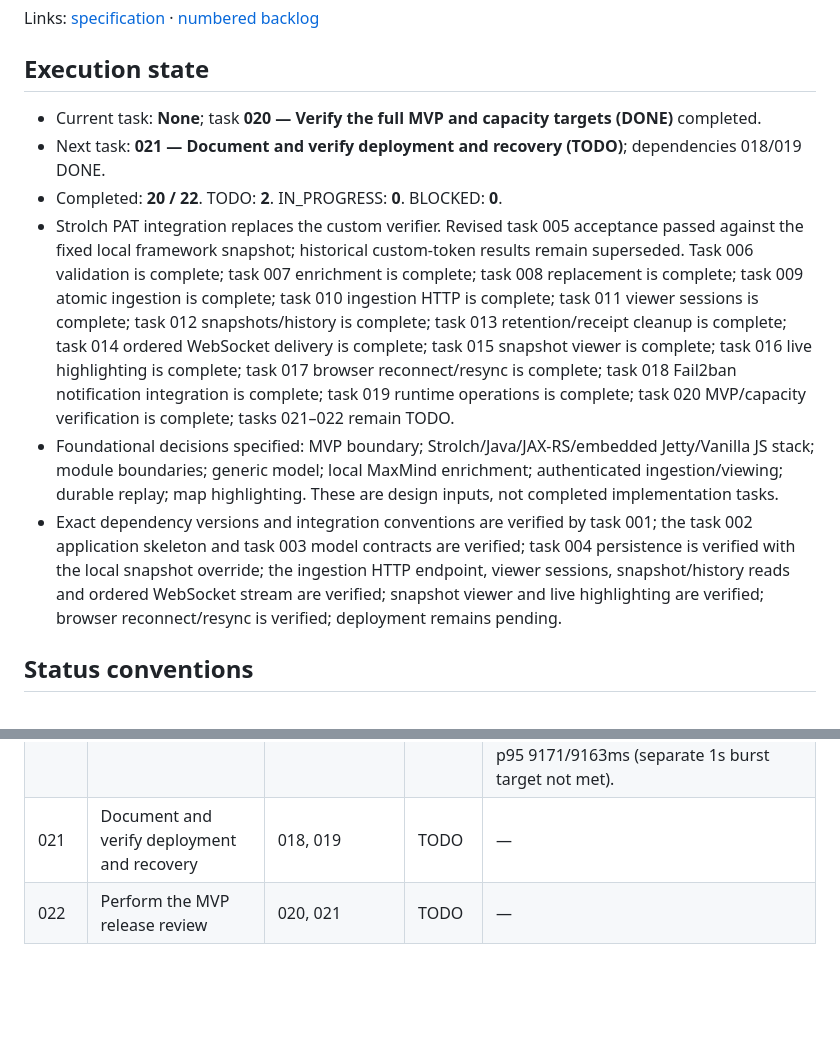
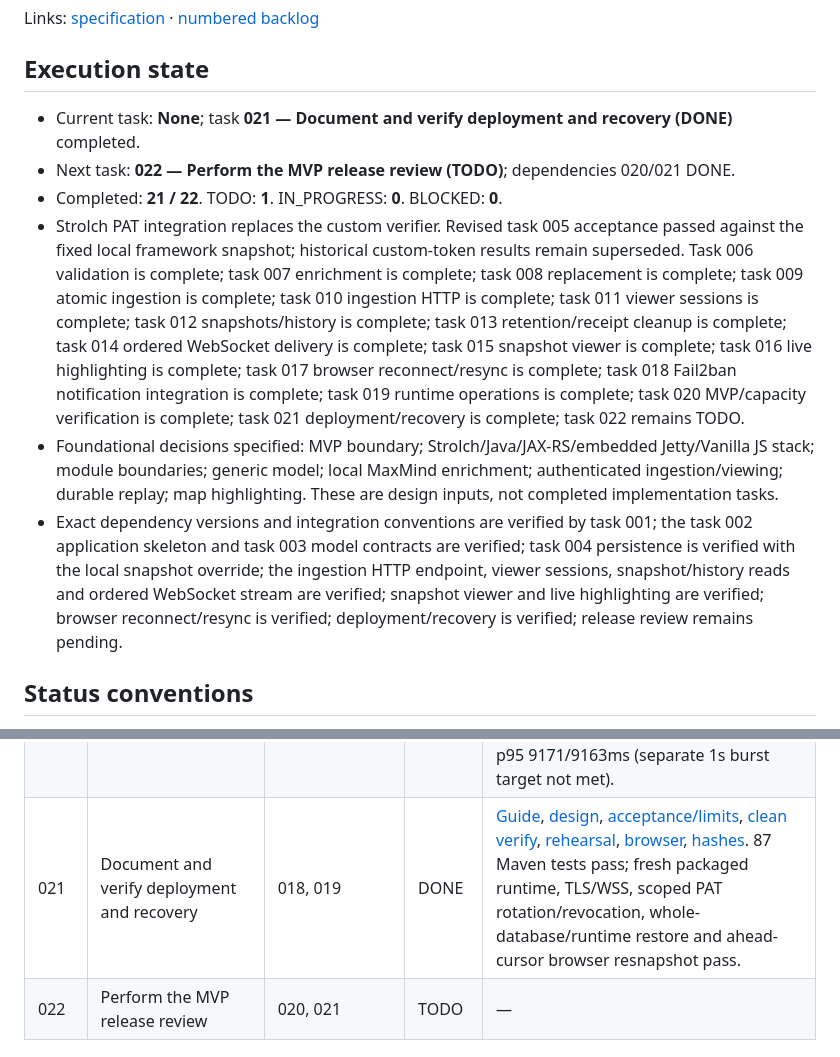
Before and after one commit to eitch/intruvia, a Markdown page: docs/INTRUVIA_BACKLOG_STATUS.md, 2 parts joined by grey strips. GitHub-like rendering; blank space fills up the shorter version.

```diff
--- a/docs/INTRUVIA_BACKLOG_STATUS.md
+++ b/docs/INTRUVIA_BACKLOG_STATUS.md
@@ -6,12 +6,12 @@ Links: [specification](INTRUVIA_SPECIFICATION.md) · [numbered backlog](INTRUVIA
 
 ## Execution state
 
-- Current task: **None**; task **020 — Verify the full MVP and capacity targets (DONE)** completed.
-- Next task: **021 — Document and verify deployment and recovery (TODO)**; dependencies 018/019 DONE.
-- Completed: **20 / 22**. TODO: **2**. IN_PROGRESS: **0**. BLOCKED: **0**.
-- Strolch PAT integration replaces the custom verifier. Revised task 005 acceptance passed against the fixed local framework snapshot; historical custom-token results remain superseded. Task 006 validation is complete; task 007 enrichment is complete; task 008 replacement is complete; task 009 atomic ingestion is complete; task 010 ingestion HTTP is complete; task 011 viewer sessions is complete; task 012 snapshots/history is complete; task 013 retention/receipt cleanup is complete; task 014 ordered WebSocket delivery is complete; task 015 snapshot viewer is complete; task 016 live highlighting is complete; task 017 browser reconnect/resync is complete; task 018 Fail2ban notification integration is complete; task 019 runtime operations is complete; task 020 MVP/capacity verification is complete; tasks 021–022 remain TODO.
+- Current task: **None**; task **021 — Document and verify deployment and recovery (DONE)** completed.
+- Next task: **022 — Perform the MVP release review (TODO)**; dependencies 020/021 DONE.
+- Completed: **21 / 22**. TODO: **1**. IN_PROGRESS: **0**. BLOCKED: **0**.
+- Strolch PAT integration replaces the custom verifier. Revised task 005 acceptance passed against the fixed local framework snapshot; historical custom-token results remain superseded. Task 006 validation is complete; task 007 enrichment is complete; task 008 replacement is complete; task 009 atomic ingestion is complete; task 010 ingestion HTTP is complete; task 011 viewer sessions is complete; task 012 snapshots/history is complete; task 013 retention/receipt cleanup is complete; task 014 ordered WebSocket delivery is complete; task 015 snapshot viewer is complete; task 016 live highlighting is complete; task 017 browser reconnect/resync is complete; task 018 Fail2ban notification integration is complete; task 019 runtime operations is complete; task 020 MVP/capacity verification is complete; task 021 deployment/recovery is complete; task 022 remains TODO.
 - Foundational decisions specified: MVP boundary; Strolch/Java/JAX-RS/embedded Jetty/Vanilla JS stack; module boundaries; generic model; local MaxMind enrichment; authenticated ingestion/viewing; durable replay; map highlighting. These are design inputs, not completed implementation tasks.
-- Exact dependency versions and integration conventions are verified by task 001; the task 002 application skeleton and task 003 model contracts are verified; task 004 persistence is verified with the local snapshot override; the ingestion HTTP endpoint, viewer sessions, snapshot/history reads and ordered WebSocket stream are verified; snapshot viewer and live highlighting are verified; browser reconnect/resync is verified; deployment remains pending.
+- Exact dependency versions and integration conventions are verified by task 001; the task 002 application skeleton and task 003 model contracts are verified; task 004 persistence is verified with the local snapshot override; the ingestion HTTP endpoint, viewer sessions, snapshot/history reads and ordered WebSocket stream are verified; snapshot viewer and live highlighting are verified; browser reconnect/resync is verified; deployment/recovery is verified; release review remains pending.
 
 ## Status conventions
 
@@ -41,7 +41,7 @@ Links: [specification](INTRUVIA_SPECIFICATION.md) · [numbered backlog](INTRUVIA
 | 018 | Ship the Fail2ban action and notification helper | 010 | DONE | [Design](architecture/018-fail2ban-notifications.md), [installation](../integrations/fail2ban/README.md), [acceptance](verification/018-acceptance.txt), [helper tests](verification/018-helper-tests-final.txt), [deadline setup](verification/018-deadline-setup-test.txt), [real Fail2ban smoke](verification/018-action-smoke-final.txt), [Maven verify](verification/018-maven-verify.txt), [review](verification/018-review.txt), [hashes](verification/018-artifacts.sha256). |
 | 019 | Complete runtime configuration and diagnostics | 008, 010, 013, 014 | DONE | [Design](architecture/019-runtime-operations.md), [acceptance](verification/019-acceptance.txt), [clean verify](verification/019-acceptance-verify.txt), [review](verification/019-review.txt), [application hashes](verification/019-artifacts.sha256), [framework hashes](verification/019-strolch.sha256). 85 tests pass; real DB outage/recovery, operator authorization, counters/IDs, draining commit/restart, socket/reader closure and scaled log rollover. |
 | 020 | Verify the full MVP and capacity targets | 017, 018, 019 | DONE | [Report/limits](verification/020-acceptance.txt), [method](architecture/020-mvp-validation.md), [clean verify](verification/020-final-maven.txt), [capacity](verification/020-capacity.txt), [raw audit](verification/020-capacity-review.txt), [browser](verification/020-recovery.txt), [hashes](verification/020-artifacts.sha256). 87 Maven tests and browser/helper/action suites pass; 3100 commits, two browsers/identities, 100000 retained. Combined p95 951/961ms; burst-only p95 9171/9163ms (separate 1s burst target not met). |
-| 021 | Document and verify deployment and recovery | 018, 019 | TODO | — |
+| 021 | Document and verify deployment and recovery | 018, 019 | DONE | [Guide](DEPLOYMENT.md), [design](architecture/021-deployment-recovery.md), [acceptance/limits](verification/021-acceptance.txt), [clean verify](verification/021-final-maven-retry.txt), [rehearsal](verification/021-rehearsal-final.txt), [browser](verification/021-restored-browser.png), [hashes](verification/021-artifacts.sha256). 87 Maven tests pass; fresh packaged runtime, TLS/WSS, scoped PAT rotation/revocation, whole-database/runtime restore and ahead-cursor browser resnapshot pass. |
 | 022 | Perform the MVP release review | 020, 021 | TODO | — |
 
 ## Execution log
```
Also changed, not shown: other parts of docs/INTRUVIA_BACKLOG_STATUS.md (+14 -1 lines).
